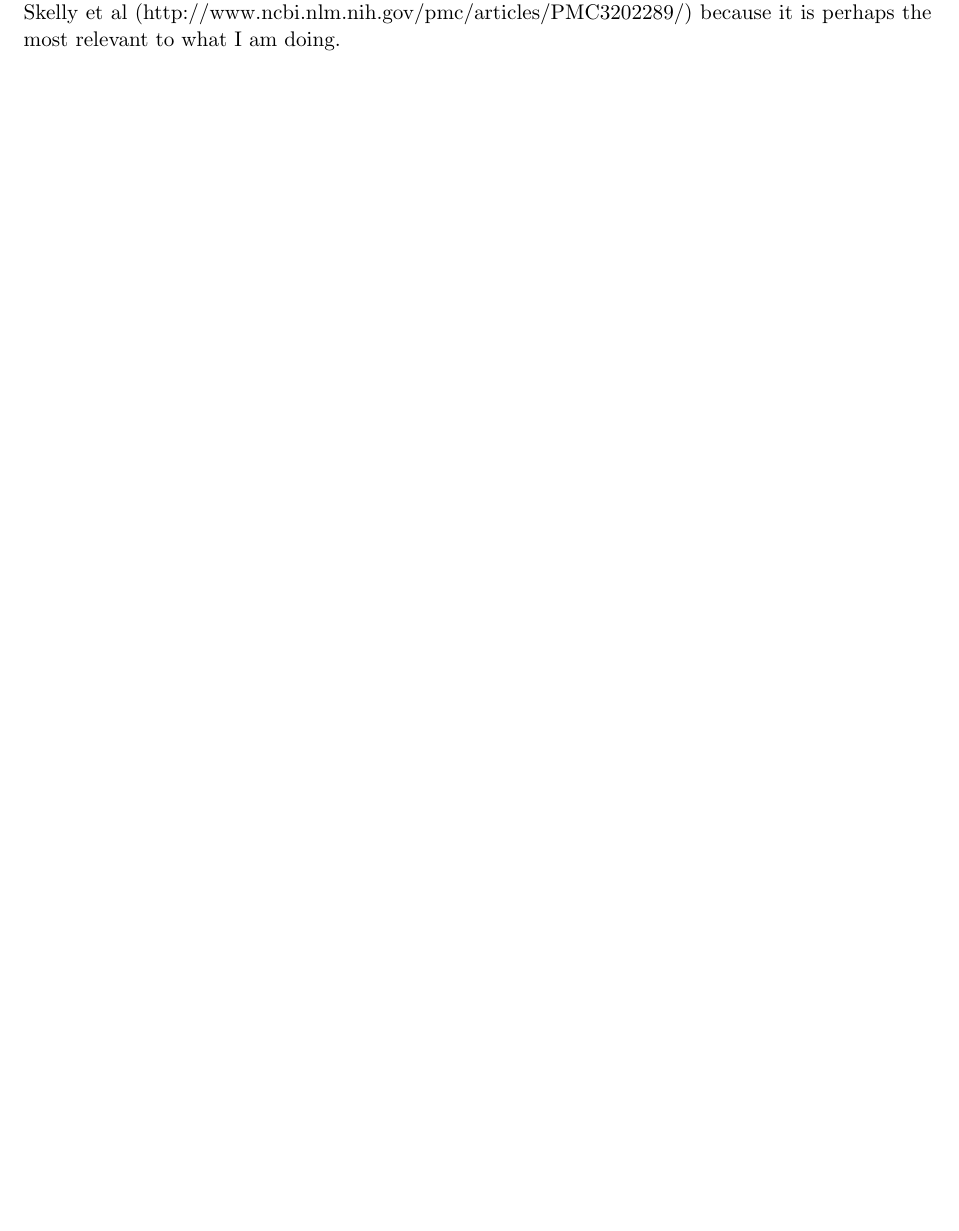
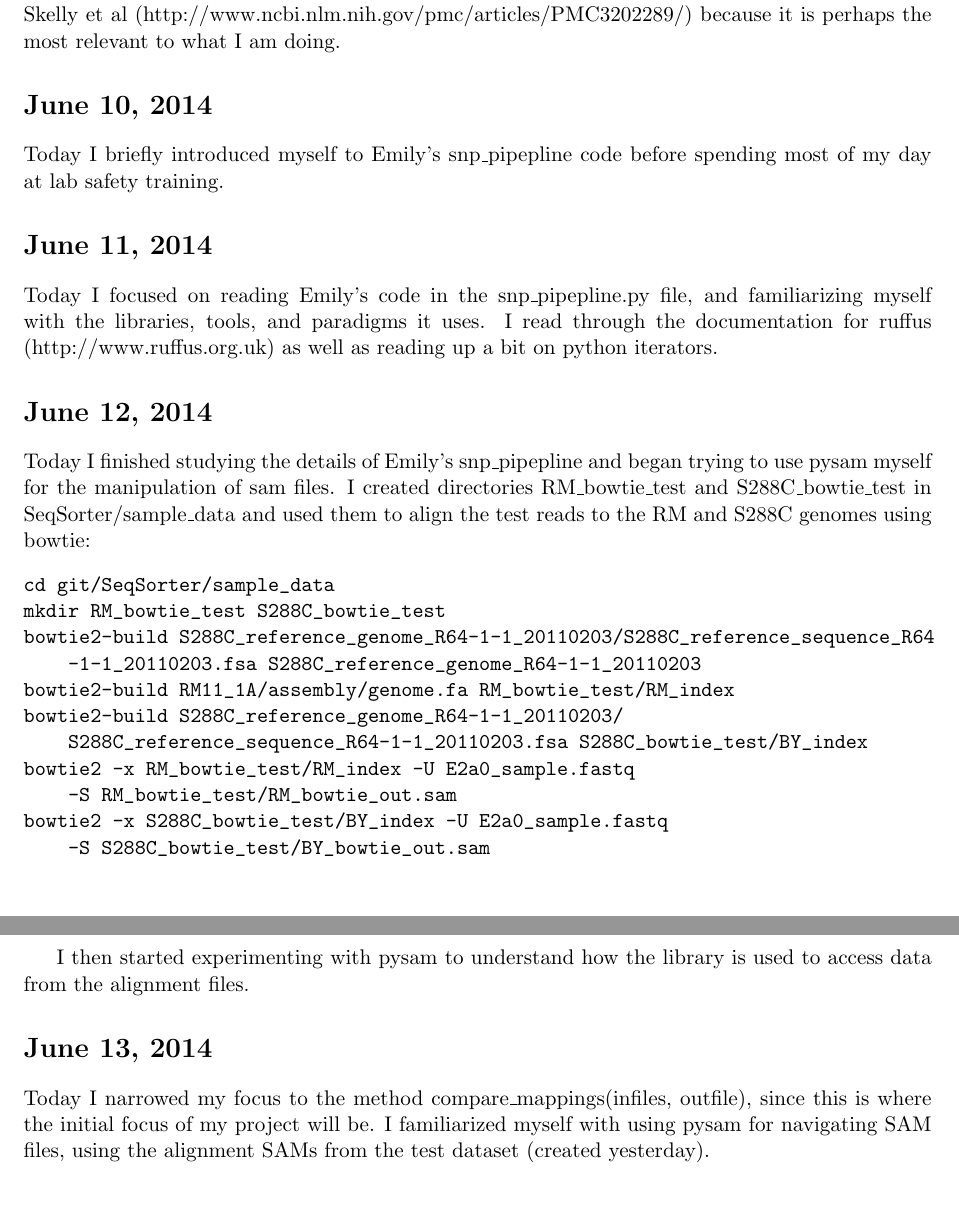
Before and after one commit to StoreyLab/sparta, a LaTeX document (peter_notebook.tex): part of the page before the commit and two parts of pages 1 and 2 of 2 after it, the two joined at a grey line, cut so that both start at the same text, the shorter picture padded with empty space. Compiled offline with pdfLaTeX.

Commit message:
updated my notebook from the last week

```diff
--- a/peter_notebook.tex
+++ b/peter_notebook.tex
@@ -9,4 +9,29 @@
 
 \section*{June 9, 2014}
 Today I did not yet have Emily's code available to study or access to the cetus data, so instead I focused on preparing my workstation and reading literature related to my project. I focused on Skelly et al (http://www.ncbi.nlm.nih.gov/pmc/articles/PMC3202289/) because it is perhaps the most relevant to what I am doing.
+
+\section*{June 10, 2014}
+Today I briefly introduced myself to Emily's snp\_pipepline code before spending most of my day at lab safety training.
+
+\section*{June 11, 2014}
+Today I focused on reading Emily's code in the snp\_pipepline.py file, and familiarizing myself with the libraries, tools, and paradigms it uses. I read through the documentation for ruffus (http://www.ruffus.org.uk) as well as reading up a bit on python iterators.
+\section*{June 12, 2014}
+Today I finished studying the details of Emily's snp\_pipepline and began trying to use pysam myself for the manipulation of sam files. I created directories RM\_bowtie\_test and S288C\_bowtie\_test in SeqSorter/sample\_data and used them to align the test reads to the RM and S288C genomes using bowtie:
+\begin{verbatim}
+cd git/SeqSorter/sample_data
+mkdir RM_bowtie_test S288C_bowtie_test
+bowtie2-build S288C_reference_genome_R64-1-1_20110203/S288C_reference_sequence_R64
+    -1-1_20110203.fsa S288C_reference_genome_R64-1-1_20110203
+bowtie2-build RM11_1A/assembly/genome.fa RM_bowtie_test/RM_index
+bowtie2-build S288C_reference_genome_R64-1-1_20110203/
+    S288C_reference_sequence_R64-1-1_20110203.fsa S288C_bowtie_test/BY_index
+bowtie2 -x RM_bowtie_test/RM_index -U E2a0_sample.fastq
+    -S RM_bowtie_test/RM_bowtie_out.sam
+bowtie2 -x S288C_bowtie_test/BY_index -U E2a0_sample.fastq
+    -S S288C_bowtie_test/BY_bowtie_out.sam
+\end{verbatim}
+
+I then started experimenting with pysam to understand how the library is used to access data from the alignment files.
+\section*{June 13, 2014}
+Today I narrowed my focus to the method compare\_mappings(infiles, outfile), since this is where the initial focus of my project will be. I familiarized myself with using pysam for navigating SAM files, using the alignment SAMs from the test dataset (created yesterday).
 \end{document}
```
Also changed, not shown: peter_notebook.pdf.
